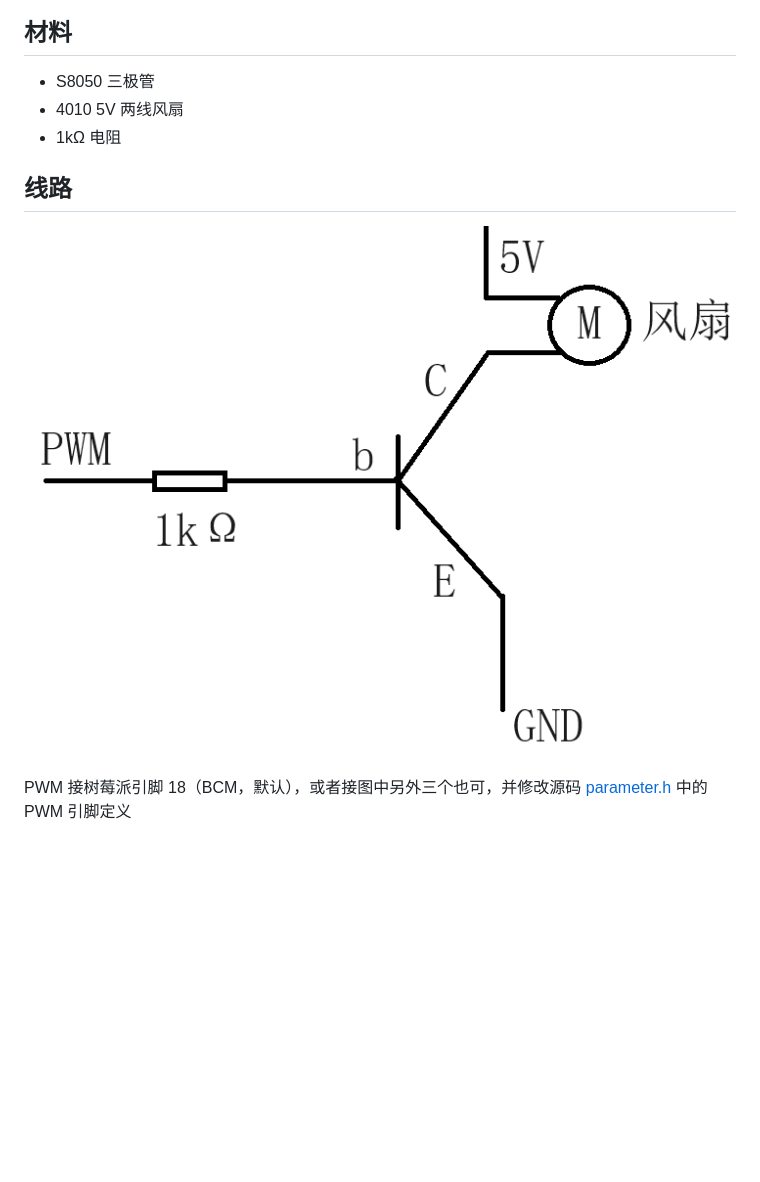
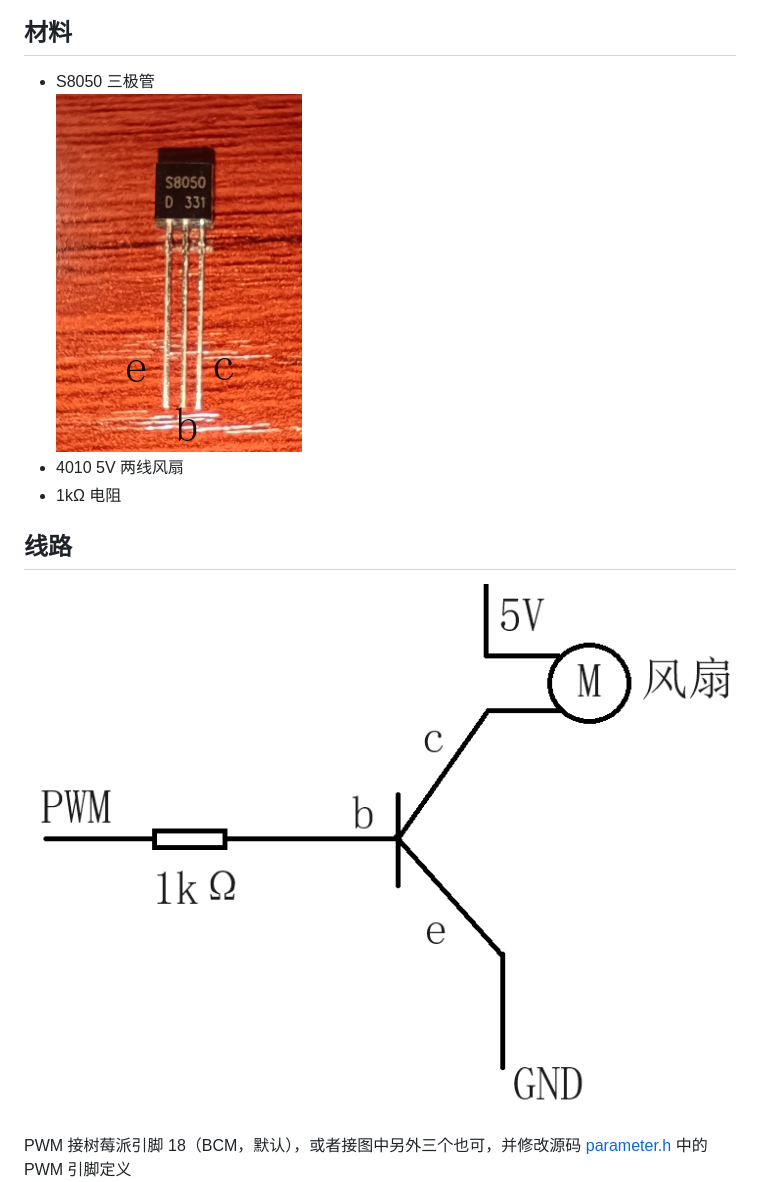
Before and after one commit to IYATT-yx/pi-fan, a Markdown page: README.md, the part around the change. Rendered like a GitHub page; pictures changed too: README_RESOURCE/diagram.png; blank space fills up the shorter version.

Commit message:
更新

```diff
--- a/README.md
+++ b/README.md
@@ -12,6 +12,7 @@
 ## 材料
 
 * S8050 三极管
+![S8050](README_RESOURCE/S8050.png)
 * 4010 5V 两线风扇
 * 1kΩ 电阻
 
```
